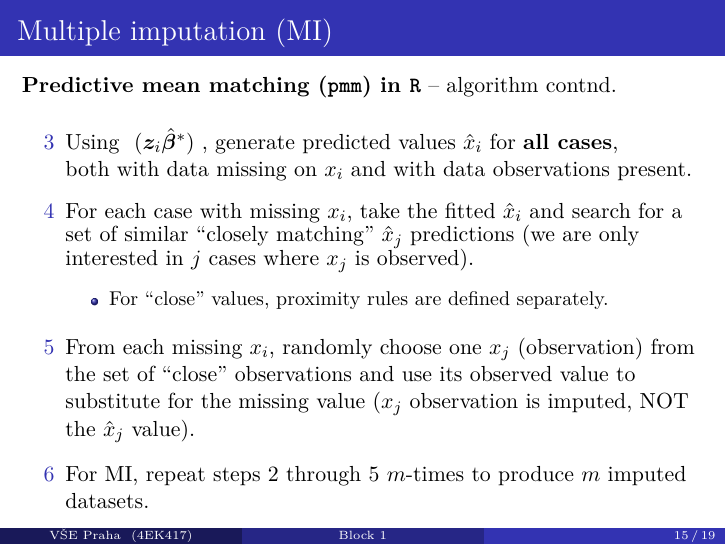
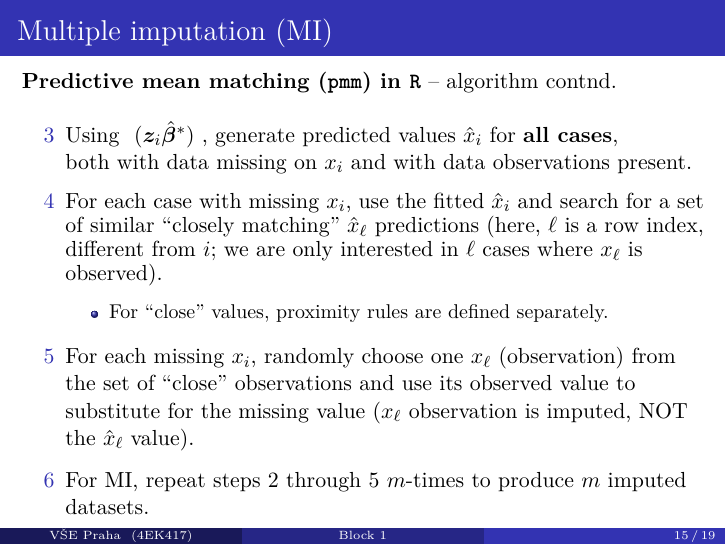
Before and after one commit to formanektomas/Praktikum_z_ekonometrie_4EK417, LaTeX slides (Block_1.tex): page 15 of 19. Compiled offline with pdfLaTeX.

Commit message:
small improvement Block 1

```diff
--- a/Block_1.tex
+++ b/Block_1.tex
@@ -304,13 +304,13 @@ $$
 \begin{enumerate}
     \item[3] Using ~$(\bm{z}_i \hat{\bm{\beta}}^{\ast})$~, generate predicted values $\hat{x}_i$ for \textbf{all cases}, \\both with data missing on $x_i$ and with data observations present.
     \medskip
-    \item[4] For each case with missing $x_i$, take the fitted $\hat{x}_i$ and search for a set of similar ``closely matching'' $\hat{x}_j$ predictions (we are only interested in $j$ cases where $x_j$ is observed).
+    \item[4] For each case with missing $x_i$, use the fitted $\hat{x}_i$ and search for a set of similar ``closely matching'' $\hat{x}_{\ell}$ predictions (here, $\ell$ is a row index, different from $i$; we are only interested in ${\ell}$ cases where $x_{\ell}$ is observed).
     \medskip
     \begin{itemize}
         \item For ``close'' values, proximity rules are defined separately.
     \end{itemize}
     \medskip
-    \item[5] From each missing $x_i$, randomly choose one $x_j$ (observation) from the set of ``close'' observations and use its observed value to substitute for the missing value ($x_j$ observation is imputed, NOT the $\hat{x}_j$ value).
+    \item[5] For each missing $x_i$, randomly choose one $x_{\ell}$ (observation) from the set of ``close'' observations and use its observed value to substitute for the missing value ($x_{\ell}$ observation is imputed, NOT the $\hat{x}_{\ell}$ value).
     \medskip
     \item[6] For MI, repeat steps 2 through 5 $m$-times to produce $m$ imputed datasets.
 \end{enumerate}
```
